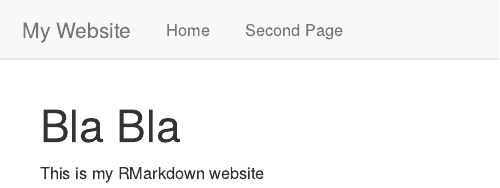
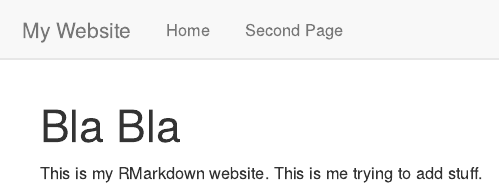
Before and after one commit to jessiecronje/jessicronje.github.io, an R Markdown document (index.Rmd): the page in a window 1100 px wide, from its top. Rendered offline with R 4.5, knitr and Pandoc, with nearby package versions.

Commit message:
another update

```diff
--- a/index.Rmd
+++ b/index.Rmd
@@ -2,4 +2,4 @@
 title: "Bla Bla"
 ---
 
-This is my RMarkdown website
+This is my RMarkdown website. This is me trying to add stuff.
```
Also changed, not shown: 1 other file.
